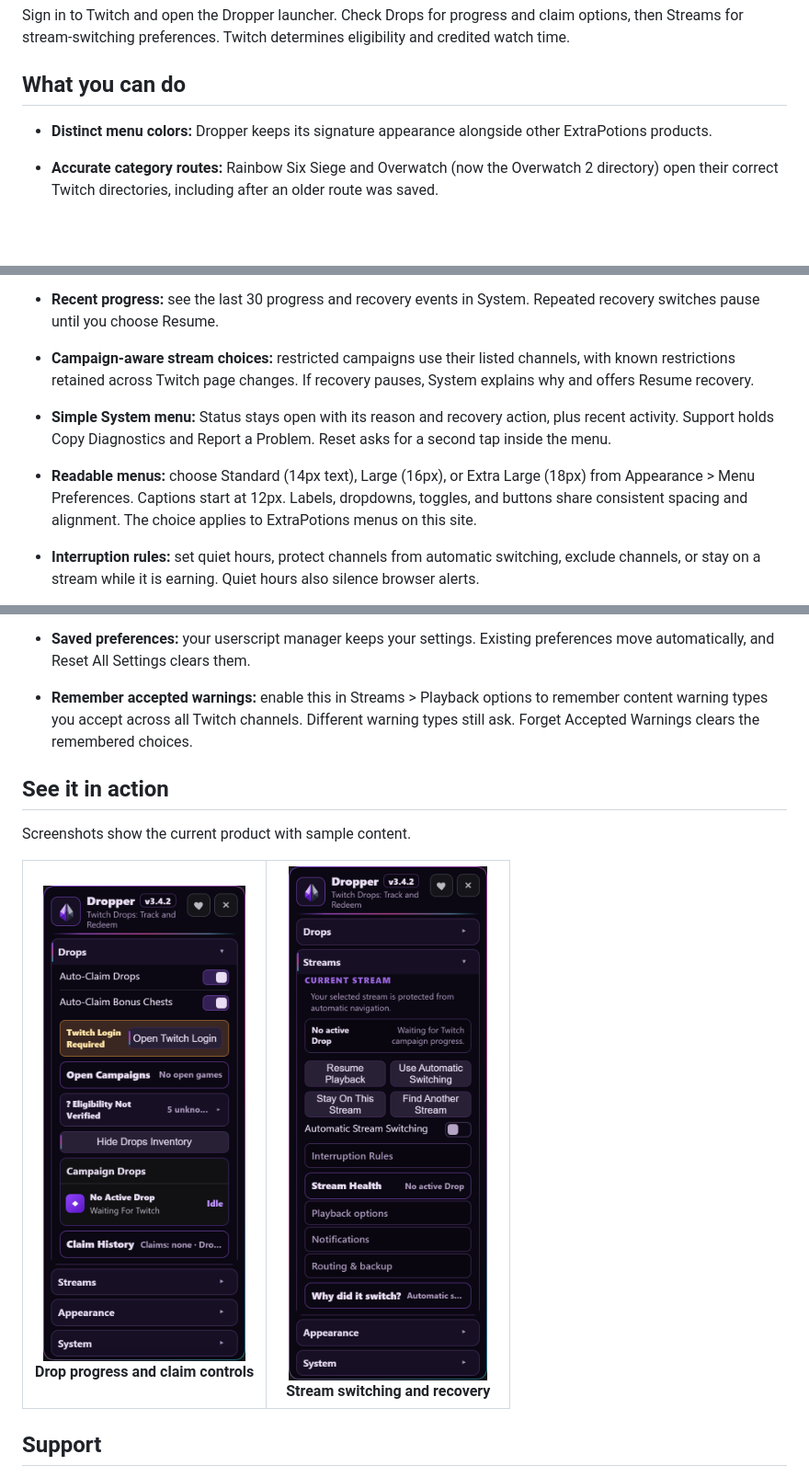
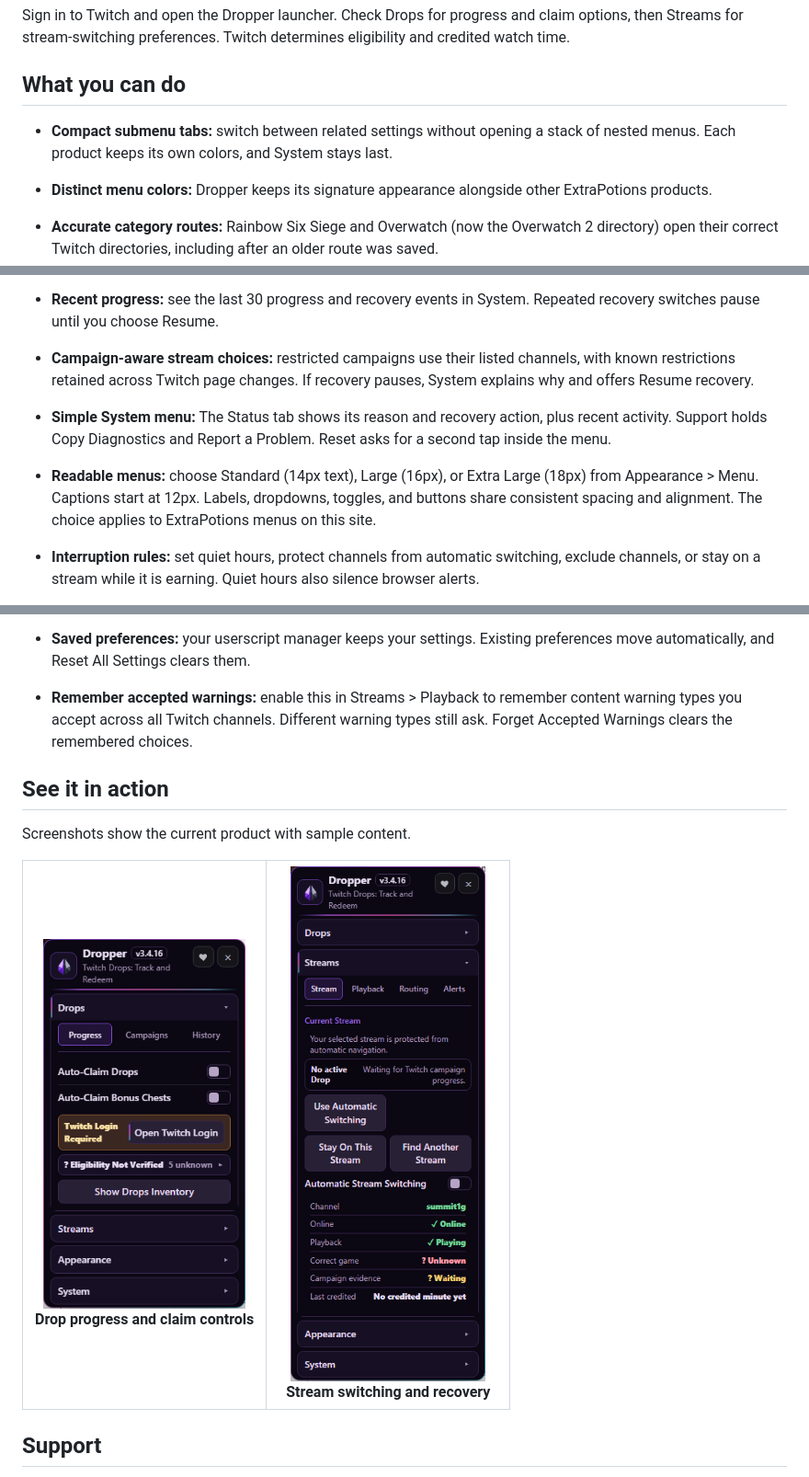
Before and after one commit to ExtraPotions/Dropper, a Markdown page: README.md, 3 parts joined by grey strips. Shown: that part at 92% size. Drawn GitHub-style; pictures changed too: docs/screenshots/drops-menu.png, docs/screenshots/streams-menu.png; blank space fills up the shorter version.

Commit message:
feat: use compact submenu tabs

```diff
--- a/README.md
+++ b/README.md
@@ -22,6 +22,8 @@ Sign in to Twitch and open the Dropper launcher. Check Drops for progress and cl
 
 ## What you can do
 
+- **Compact submenu tabs:** switch between related settings without opening a stack of nested menus. Each product keeps its own colors, and System stays last.
+
 - **Distinct menu colors:** Dropper keeps its signature appearance alongside other ExtraPotions products.
 - **Accurate category routes:** Rainbow Six Siege and Overwatch (now the Overwatch 2 directory) open their correct Twitch directories, including after an older route was saved.
 - **Bounded stream discovery:** after two minutes without a compatible visible stream, try another eligible campaign and revisit the deferred campaign after five minutes. If no alternative exists, keep waiting for a compatible stream.
@@ -29,9 +31,9 @@ Sign in to Twitch and open the Dropper launcher. Check Drops for progress and cl
 - **Recent progress:** see the last 30 progress and recovery events in System. Repeated recovery switches pause until you choose Resume.
 - **Campaign-aware stream choices:** restricted campaigns use their listed channels, with known restrictions retained across Twitch page changes. If recovery pauses, System explains why and offers Resume recovery.
 
-- **Simple System menu:** Status stays open with its reason and recovery action, plus recent activity. Support holds Copy Diagnostics and Report a Problem. Reset asks for a second tap inside the menu.
+- **Simple System menu:** The Status tab shows its reason and recovery action, plus recent activity. Support holds Copy Diagnostics and Report a Problem. Reset asks for a second tap inside the menu.
 
-- **Readable menus:** choose Standard (14px text), Large (16px), or Extra Large (18px) from Appearance > Menu Preferences. Captions start at 12px. Labels, dropdowns, toggles, and buttons share consistent spacing and alignment. The choice applies to ExtraPotions menus on this site.
+- **Readable menus:** choose Standard (14px text), Large (16px), or Extra Large (18px) from Appearance > Menu. Captions start at 12px. Labels, dropdowns, toggles, and buttons share consistent spacing and alignment. The choice applies to ExtraPotions menus on this site.
 
 - **Interruption rules:** set quiet hours, protect channels from automatic switching, exclude channels, or stay on a stream while it is earning. Quiet hours also silence browser alerts.
 - **Honest progress:** show progress as pending when Twitch has not supplied it. Eligible streams and confirmed reward credit have separate status indicators.
@@ -41,7 +43,7 @@ Sign in to Twitch and open the Dropper launcher. Check Drops for progress and cl
 - **Your preferred layout:** keep progress by the launcher or use Badge Only to place it at the top of the menu.
 - **Your controls:** move the launcher and tune how the menu behaves from Appearance and System.
 - **Saved preferences:** your userscript manager keeps your settings. Existing preferences move automatically, and Reset All Settings clears them.
-- **Remember accepted warnings:** enable this in Streams > Playback options to remember content warning types you accept across all Twitch channels. Different warning types still ask. Forget Accepted Warnings clears the remembered choices.
+- **Remember accepted warnings:** enable this in Streams > Playback to remember content warning types you accept across all Twitch channels. Different warning types still ask. Forget Accepted Warnings clears the remembered choices.
 
 ## See it in action
 
```
Also changed, not shown: CHANGELOG.md (+4 -1 lines), 7 other files.
